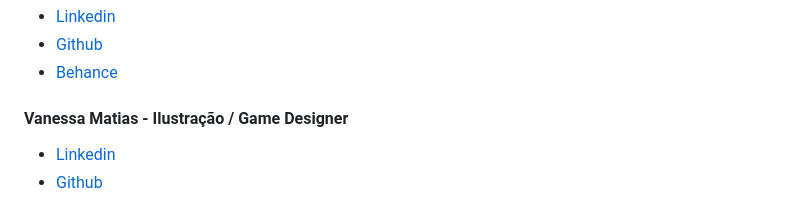
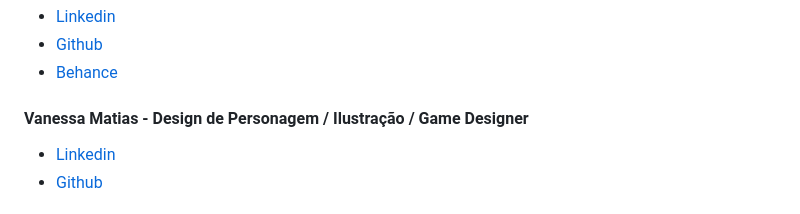
Before and after one commit to MatHenriqueAssis/Chico-Quiz-Flask-App, a Markdown page: readme.md, the part around the change. Drawn GitHub-style.

```diff
--- a/readme.md
+++ b/readme.md
@@ -119,7 +119,7 @@
 - [Github](https://github.com/xavierruth)
 - [Behance](https://www.behance.net/xavierruth)
 
-#### Vanessa Matias - Ilustração / Game Designer
+#### Vanessa Matias - Design de Personagem / Ilustração / Game Designer
 - [Linkedin](https://www.linkedin.com/in/vanessamatiasdev/)
 - [Github](https://github.com/Vanessa-Matias)
 
```
